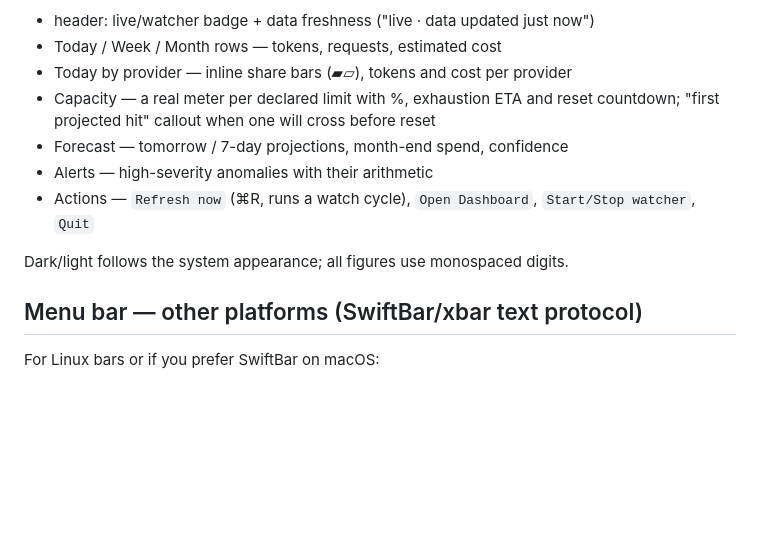
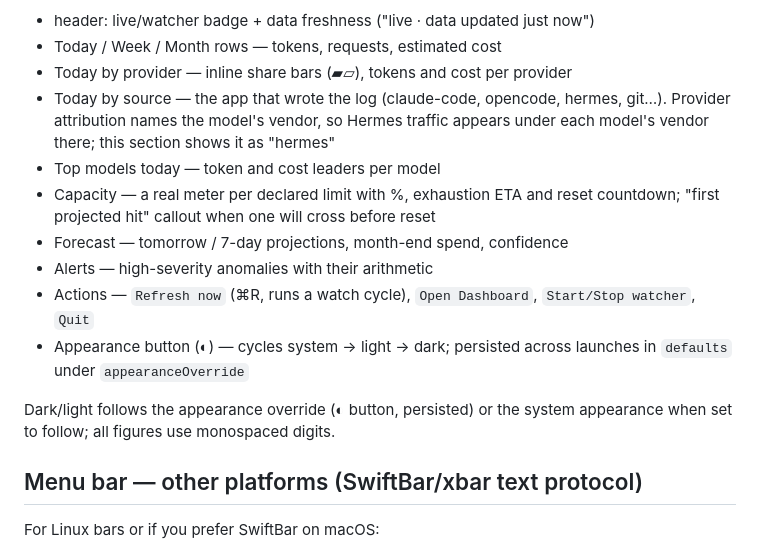
Before and after one commit to vimoxshah/tokenflow, a Markdown page: docs/live-mode.md, the part around the change. Drawn GitHub-style; blank space fills up the shorter version.

```diff
--- a/docs/live-mode.md
+++ b/docs/live-mode.md
@@ -138,14 +138,22 @@ tokenflow menubar --app --login-item
 - header: live/watcher badge + data freshness ("live · data updated just now")
 - Today / Week / Month rows — tokens, requests, estimated cost
 - Today by provider — inline share bars (▰▱), tokens and cost per provider
+- Today by source — the app that wrote the log (claude-code, opencode,
+  hermes, git…). Provider attribution names the model's vendor, so Hermes
+  traffic appears under each model's vendor there; this section shows it as
+  "hermes"
+- Top models today — token and cost leaders per model
 - Capacity — a real meter per declared limit with %, exhaustion ETA and reset
   countdown; "first projected hit" callout when one will cross before reset
 - Forecast — tomorrow / 7-day projections, month-end spend, confidence
 - Alerts — high-severity anomalies with their arithmetic
 - Actions — `Refresh now` (⌘R, runs a watch cycle), `Open Dashboard`,
   `Start/Stop watcher`, `Quit`
+- Appearance button (◐) — cycles system → light → dark; persisted across
+  launches in `defaults` under `appearanceOverride`
 
-Dark/light follows the system appearance; all figures use monospaced digits.
+Dark/light follows the appearance override (◐ button, persisted) or the system
+appearance when set to follow; all figures use monospaced digits.
 
 ## Menu bar — other platforms (SwiftBar/xbar text protocol)
 
```
Also changed, not shown: README.md (+2 -1 lines), docs/media/menubar-dark.png, docs/media/menubar-light.png, 3 other files.
